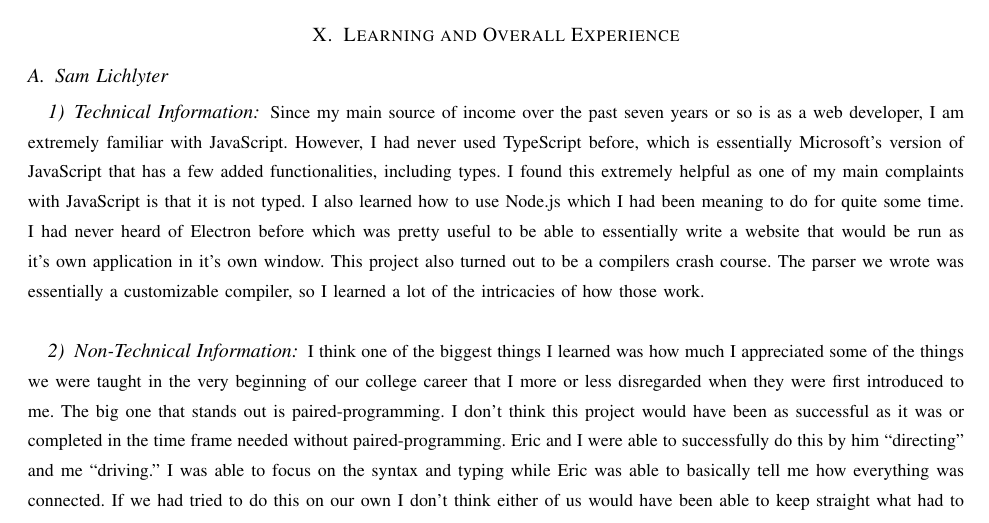
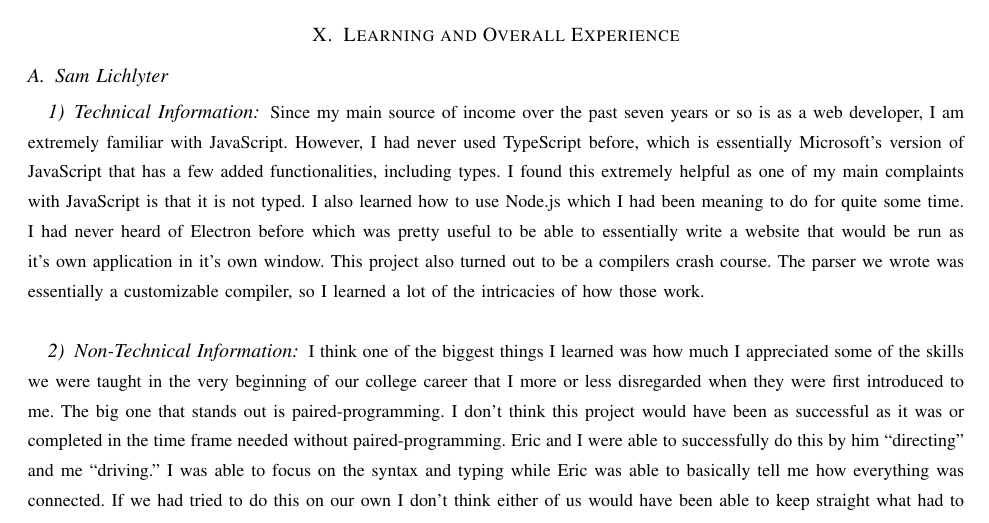
Before and after one commit to slichlyter12/Postal, a LaTeX paper (FinalReport/finalreport.tex): part of page 82 of 92, cut so that both start at the same text. Compiled offline with pdfLaTeX; a missing font is replaced by an installed copy or a similar font; a LaTeX package or settings file that is missing is left out.

Commit message:
fixed wording

```diff
--- a/FinalReport/finalreport.tex
+++ b/FinalReport/finalreport.tex
@@ -777,7 +777,7 @@ This project also turned out to be a compilers crash course.
 The parser we wrote was essentially a customizable compiler, so I learned a lot of the intricacies of how those work.\\
 
 \subsubsection{Non-Technical Information}
-I think one of the biggest things I learned was how much I appreciated some of the things we were taught in the very beginning of our college career that I more or less disregarded when they were first introduced to me.
+I think one of the biggest things I learned was how much I appreciated some of the skills we were taught in the very beginning of our college career that I more or less disregarded when they were first introduced to me.
 The big one that stands out is paired-programming.
 I don't think this project would have been as successful as it was or completed in the time frame needed without paired-programming.
 Eric and I were able to successfully do this by him ``directing'' and me ``driving.''
```
Also changed, not shown: FinalReport/finalreport.pdf.
